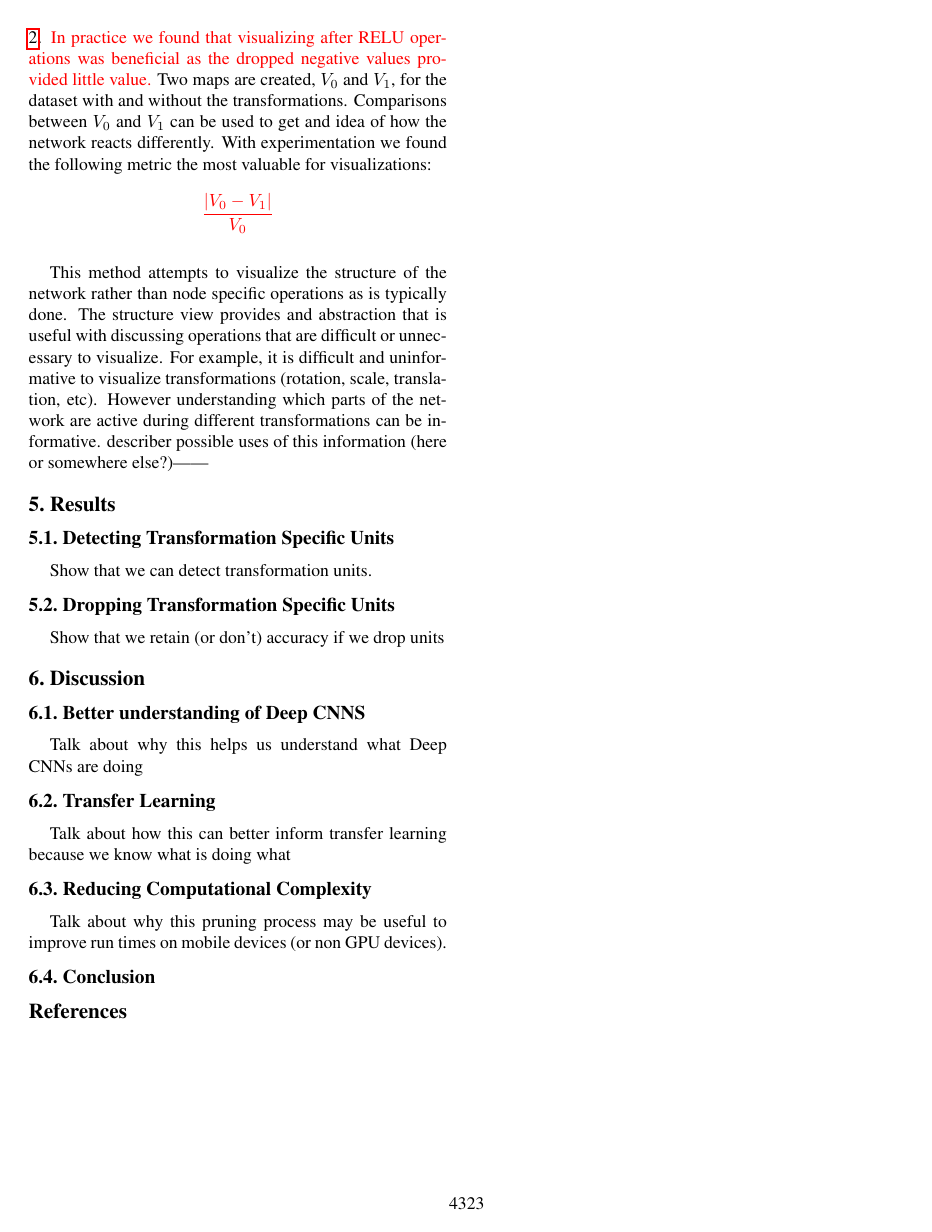
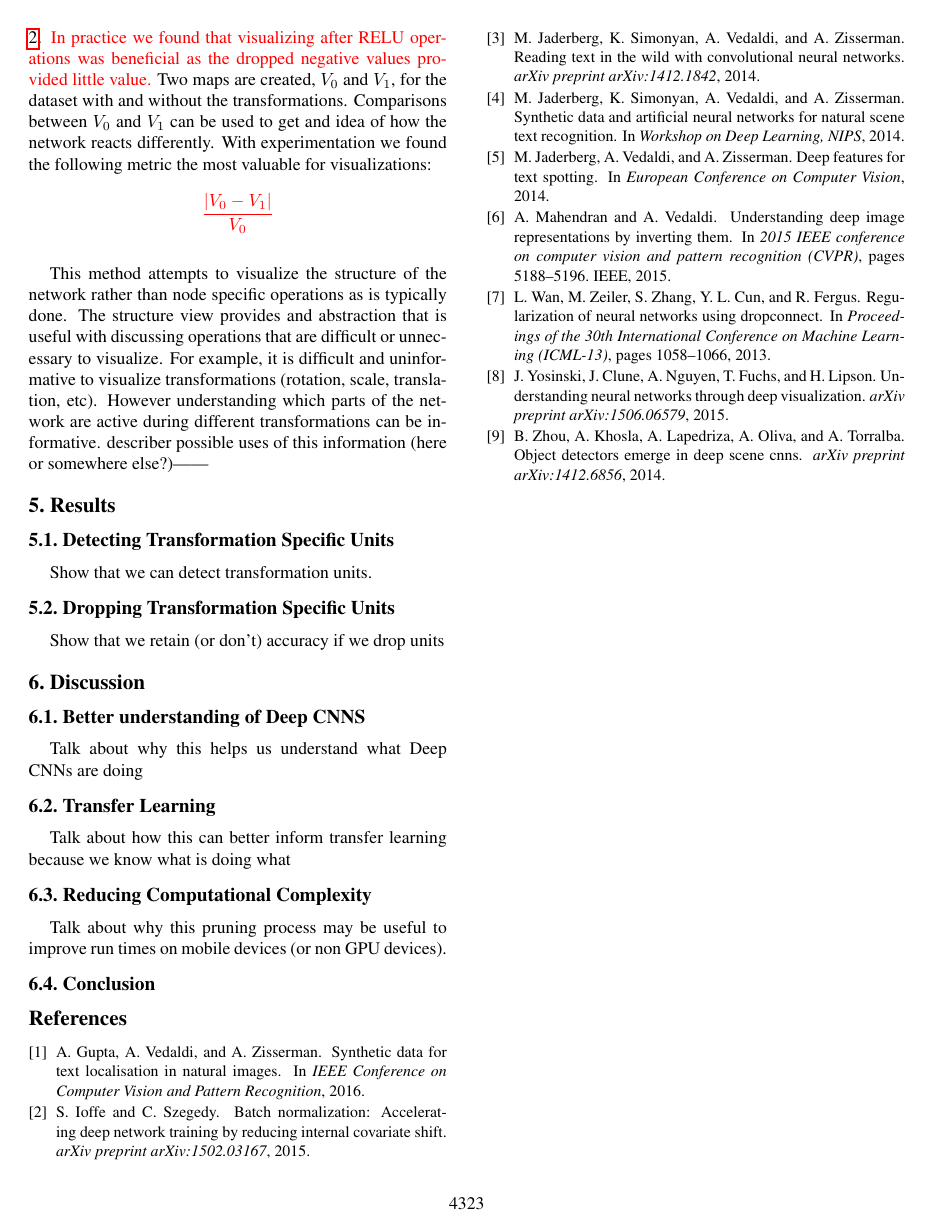
Before and after one commit to darkmatter08/6869-paper, a LaTeX paper (FinalPaper.tex, which reads egbib.bib): page 3 of 4. Compiled offline with pdfLaTeX.

Commit message:
add some reference

```diff
--- a/egbib.bib
+++ b/egbib.bib
@@ -9 +1,65 @@ year = 2002
+@InProceedings{Gupta16,
+      author       = "Gupta, A. and Vedaldi, A. and Zisserman, A.",
+      title        = "Synthetic Data for Text Localisation in Natural Images",
+      booktitle    = "IEEE Conference on Computer Vision and Pattern Recognition",
+      year         = "2016",
+    }
+
+@inproceedings{wan2013regularization,
+  title={Regularization of neural networks using dropconnect},
+  author={Wan, Li and Zeiler, Matthew and Zhang, Sixin and Cun, Yann L and Fergus, Rob},
+  booktitle={Proceedings of the 30th International Conference on Machine Learning (ICML-13)},
+  pages={1058--1066},
+  year={2013}
 }
+
+@article{ioffe2015batch,
+  title={Batch normalization: Accelerating deep network training by reducing internal covariate shift},
+  author={Ioffe, Sergey and Szegedy, Christian},
+  journal={arXiv preprint arXiv:1502.03167},
+  year={2015}
+}
+
+@article{yosinski2015understanding,
+  title={Understanding neural networks through deep visualization},
+  author={Yosinski, Jason and Clune, Jeff and Nguyen, Anh and Fuchs, Thomas and Lipson, Hod},
+  journal={arXiv preprint arXiv:1506.06579},
+  year={2015}
+}
+
+@inproceedings{mahendran2015understanding,
+  title={Understanding deep image representations by inverting them},
+  author={Mahendran, Aravindh and Vedaldi, Andrea},
+  booktitle={2015 IEEE conference on computer vision and pattern recognition (CVPR)},
+  pages={5188--5196},
+  year={2015},
+  organization={IEEE}
+}
+
+@article{zhou2014object,
+  title={Object detectors emerge in deep scene cnns},
+  author={Zhou, Bolei and Khosla, Aditya and Lapedriza, Agata and Oliva, Aude and Torralba, Antonio},
+  journal={arXiv preprint arXiv:1412.6856},
+  year={2014}
+}
+
+@article{Jaderberg14d,
+      title={Reading Text in the Wild with Convolutional Neural Networks},
+      author={Jaderberg, M. and Simonyan, K. and Vedaldi, A. and Zisserman, A.},
+      journal={arXiv preprint arXiv:1412.1842},
+      year={2014}
+    }
+
+    @InProceedings{Jaderberg14c,
+  author       = "Jaderberg, M. and Simonyan, K. and Vedaldi, A. and Zisserman, A.",
+  title        = "Synthetic Data and Artificial Neural Networks for Natural Scene Text Recognition",
+  booktitle    = "Workshop on Deep Learning, NIPS",
+  year         = "2014",
+}
+
+@InProceedings{Jaderberg14,
+      author       = "Jaderberg, M. and Vedaldi, A. and Zisserman, A.",
+      title        = "Deep Features for Text Spotting",
+      booktitle    = "European Conference on Computer Vision",
+      year         = "2014",
+    }
```
Also changed, not shown: FinalPaper.tex (+4 -4 lines), egbib.bib (8 more changed lines).
